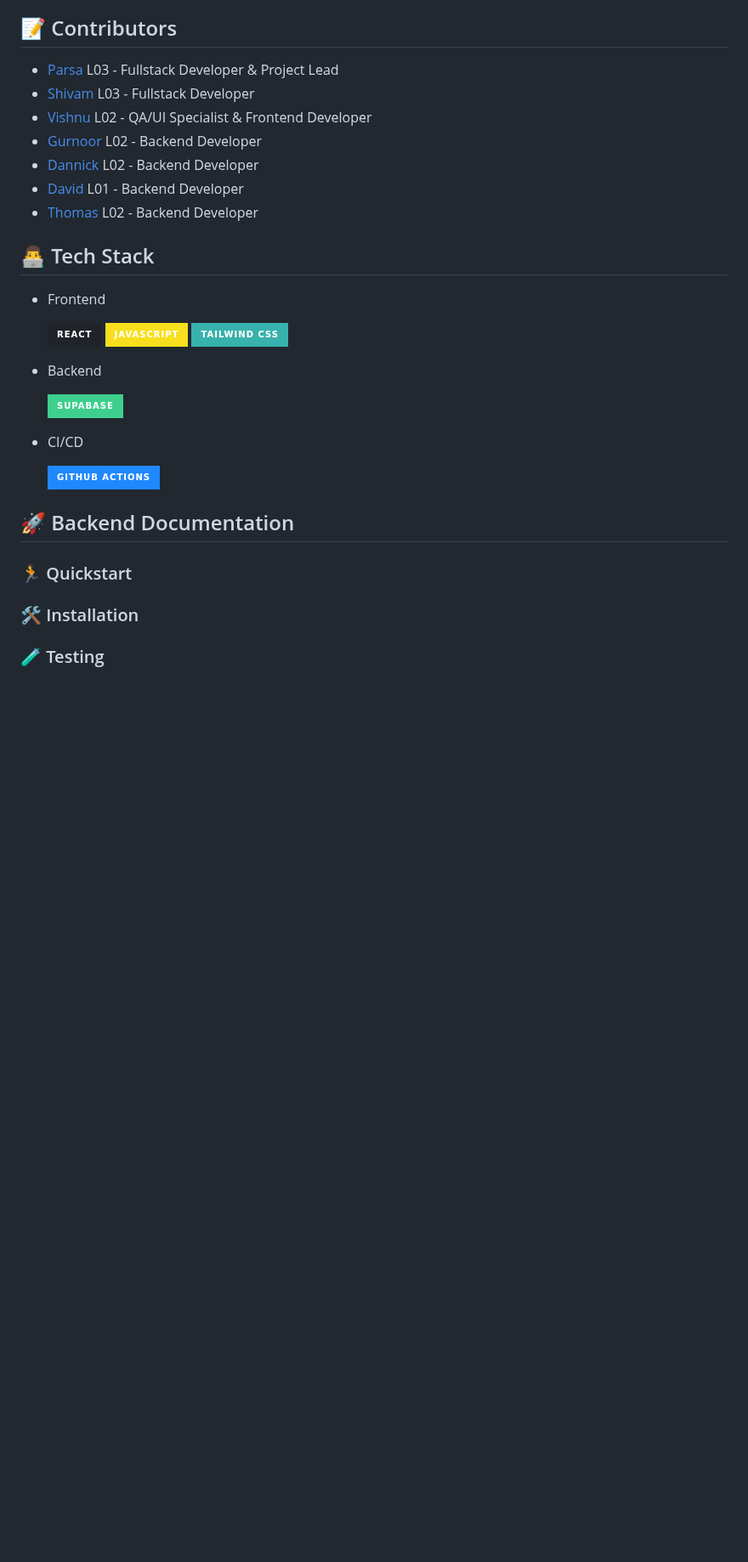
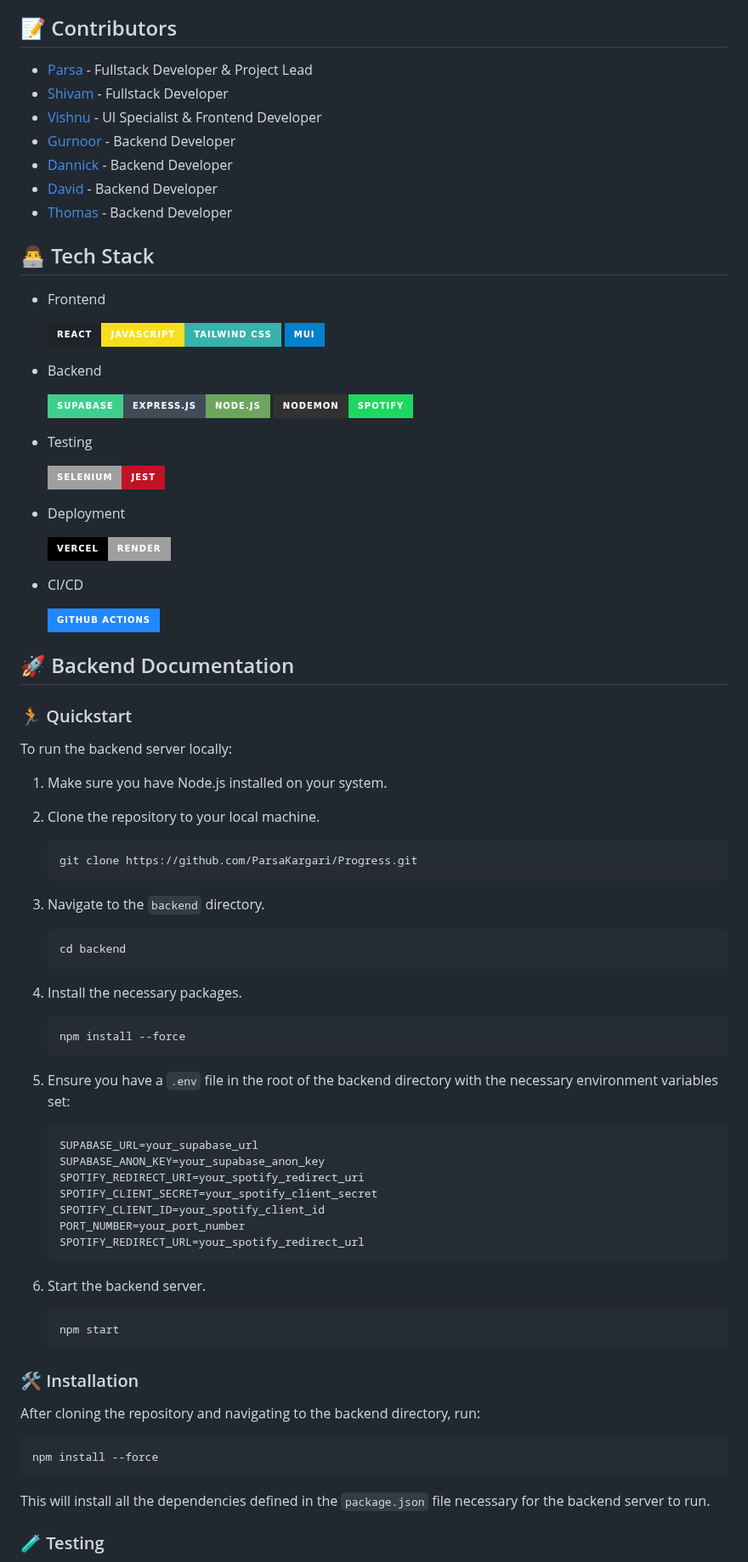
Before and after one commit to ParsaKargari/Progress, a Markdown page: README.md, the part around one of its changes. Shown at 85% size. Rendered like a GitHub page; badges without logos; blank space fills up the shorter version.

Commit message:
Update README.md with revised contributors and tech stack

````diff
--- a/README.md
+++ b/README.md
@@ -17,23 +16,33 @@
 
 ## 📝 Contributors
 
-- [Parsa](https://github.com/ParsaKargari) L03 - Fullstack Developer & Project Lead
-- [Shivam](https://github.com/shivamdesai04) L03 - Fullstack Developer
-- [Vishnu](https://github.com/Vishnu-Dhanda) L02 - QA/UI Specialist & Frontend Developer
-- [Gurnoor]() L02 - Backend Developer
-- [Dannick](https://github.com/dannicklucas) L02 - Backend Developer
-- [David]() L01 - Backend Developer
-- [Thomas](https://github.com/thomasbhavnani) L02 - Backend Developer
+- [Parsa](https://github.com/ParsaKargari) - Fullstack Developer & Project Lead
+- [Shivam](https://github.com/shivamdesai04) - Fullstack Developer
+- [Vishnu](https://github.com/Vishnu-Dhanda) - UI Specialist & Frontend Developer
+- [Gurnoor]() - Backend Developer
+- [Dannick](https://github.com/dannicklucas) - Backend Developer
+- [David]() - Backend Developer
+- [Thomas](https://github.com/thomasbhavnani) - Backend Developer
 
 ## 👨‍💻 Tech Stack
 
 - Frontend
 
-  ![REACT](https://img.shields.io/badge/React-20232A?style=for-the-badge&logo=react&logoColor=61DAFB) ![JavaScript](https://img.shields.io/badge/JavaScript-F7DF1E?style=for-the-badge&logo=javascript&logoColor=black) ![Tailwind](https://img.shields.io/badge/Tailwind_CSS-38B2AC?style=for-the-badge&logo=tailwind-css&logoColor=white)
+  ![REACT](https://img.shields.io/badge/React-20232A?style=for-the-badge&logo=react&logoColor=61DAFB)![JavaScript](https://img.shields.io/badge/JavaScript-F7DF1E?style=for-the-badge&logo=javascript&logoColor=black)![Tailwind](https://img.shields.io/badge/Tailwind_CSS-38B2AC?style=for-the-badge&logo=tailwind-css&logoColor=white)
+  ![MUI](https://img.shields.io/badge/MUI-%230081CB.svg?style=for-the-badge&logo=mui&logoColor=white)
 
 - Backend
 
-  ![Supabase](https://img.shields.io/badge/Supabase-3ECF8E?style=for-the-badge&logo=supabase&logoColor=white)
+  ![Supabase](https://img.shields.io/badge/Supabase-3ECF8E?style=for-the-badge&logo=supabase&logoColor=white)![Express.js](https://img.shields.io/badge/express.js-%23404d59.svg?style=for-the-badge&logo=express&logoColor=%2361DAFB)![NodeJS](https://img.shields.io/badge/node.js-6DA55F?style=for-the-badge&logo=node.js&logoColor=white)
+  ![Nodemon](https://img.shields.io/badge/NODEMON-%23323330.svg?style=for-the-badge&logo=nodemon&logoColor=%BBDEAD)![Spotify](https://img.shields.io/badge/Spotify-1ED760?style=for-the-badge&logo=spotify&logoColor=white)
+
+- Testing
+
+  ![Selenium](https://img.shields.io/badge/-selenium-%43B02A?style=for-the-badge&logo=selenium&logoColor=white)![Jest](https://img.shields.io/badge/-jest-%23C21325?style=for-the-badge&logo=jest&logoColor=white)
+
+- Deployment
+
+  ![Vercel](https://img.shields.io/badge/vercel-%23000000.svg?style=for-the-badge&logo=vercel&logoColor=white)![Render](https://img.shields.io/badge/Render-%46E3B7.svg?style=for-the-badge&logo=render&logoColor=white)
 
 - CI/CD
 
@@ -43,6 +52,46 @@
 
 ### 🏃 Quickstart
 
+To run the backend server locally:
+
+1. Make sure you have Node.js installed on your system.
+2. Clone the repository to your local machine.
+   ```bash
+   git clone https://github.com/ParsaKargari/Progress.git
+   ```
+3. Navigate to the `backend` directory.
+   ```bash
+   cd backend
+   ```
+4. Install the necessary packages.
+   ```bash
+   npm install --force
+   ```
+5. Ensure you have a `.env` file in the root of the backend directory with the necessary environment variables set:
+
+   ```
+   SUPABASE_URL=your_supabase_url
+   SUPABASE_ANON_KEY=your_supabase_anon_key
+   SPOTIFY_REDIRECT_URI=your_spotify_redirect_uri
+   SPOTIFY_CLIENT_SECRET=your_spotify_client_secret
+   SPOTIFY_CLIENT_ID=your_spotify_client_id
+   PORT_NUMBER=your_port_number
+   SPOTIFY_REDIRECT_URL=your_spotify_redirect_url
+   ```
+
+6. Start the backend server.
+   ```bash
+   npm start
+   ```
+
 ### 🛠️ Installation
 
+After cloning the repository and navigating to the backend directory, run:
+
+```bash
+npm install --force
+```
+
+This will install all the dependencies defined in the `package.json` file necessary for the backend server to run.
+
 ### 🧪 Testing
````
Also changed, not shown: other parts of README.md (+21 -2 lines).
